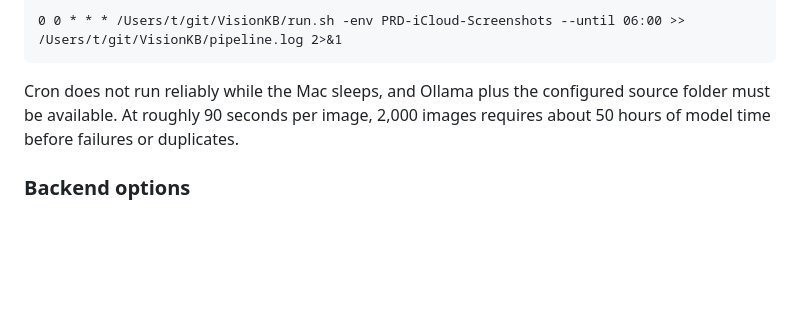
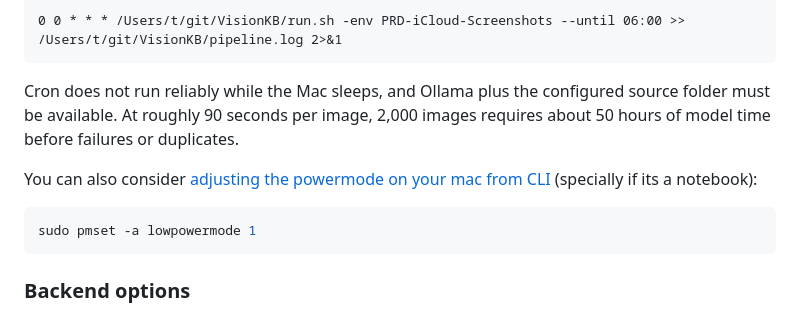
Before and after one commit to beckandwhite/VisionKB, a Markdown page: README.md, the part around the change. Drawn GitHub-style; blank space fills up the shorter version.

Commit message:
Mac Powermode - just manually... Todo... you know...  You should read my mind if you see "manually"

````diff
--- a/README.md
+++ b/README.md
@@ -275,6 +275,12 @@ Cron does not run reliably while the Mac sleeps, and Ollama plus the configured
 source folder must be available. At roughly 90 seconds per image, 2,000 images
 requires about 50 hours of model time before failures or duplicates.
 
+You can also consider [adjusting the powermode on your mac from CLI](https://en.wikipedia.org/wiki/Pmset) (specially if its a notebook):
+
+```zsh
+sudo pmset -a lowpowermode 1
+```
+
 ### Backend options
 
 `backend.py` is the per-source worker entry point. It interleaves reconciliation,
````
